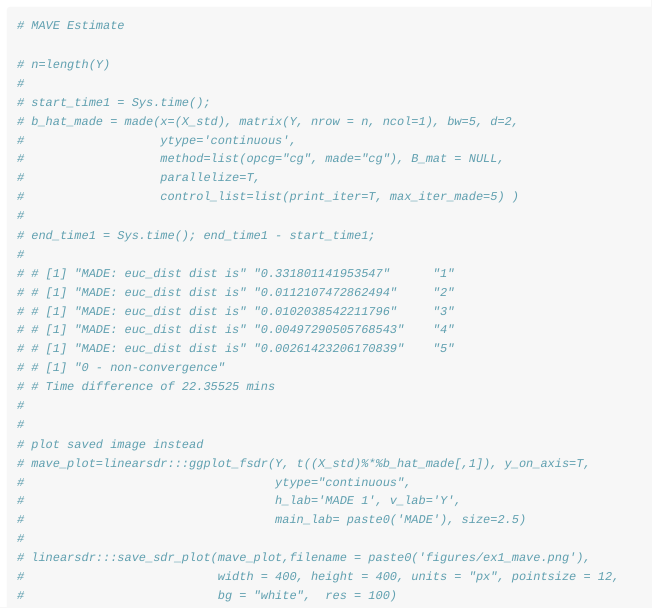
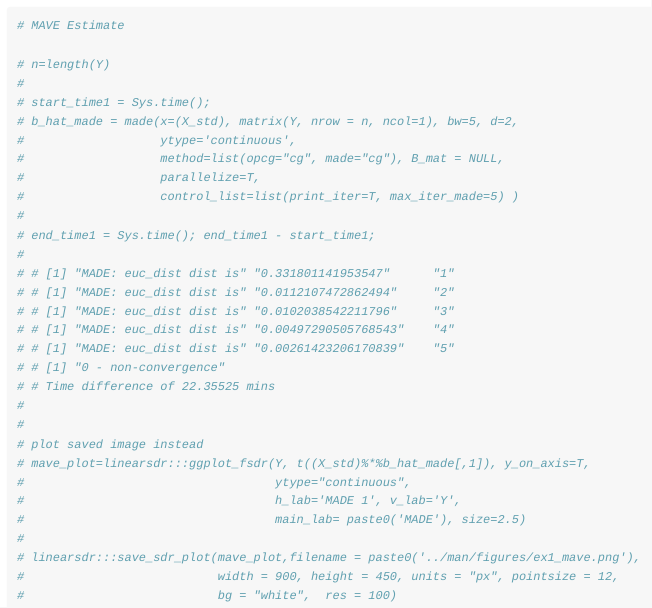
Before and after one commit to HarrisQ/linearsdr, an R Markdown document (vignettes/sdr_airfoil.Rmd): the page in a window 1100 px wide, from 3370 px down. Rendered offline with R 4.5, knitr and Pandoc, with nearby package versions; some code elsewhere in the file could not run offline.

Commit message:
updating images

````diff
--- a/vignettes/sdr_airfoil.Rmd
+++ b/vignettes/sdr_airfoil.Rmd
@@ -164,8 +164,8 @@ We use a Gaussian kernel for the local linear weights and standardize the predic
 #                                   h_lab='MADE 1', v_lab='Y',
 #                                   main_lab= paste0('MADE'), size=2.5)
 #
-# linearsdr:::save_sdr_plot(mave_plot,filename = paste0('figures/ex1_mave.png'),
-#                           width = 400, height = 400, units = "px", pointsize = 12,
+# linearsdr:::save_sdr_plot(mave_plot,filename = paste0('../man/figures/ex1_mave.png'),
+#                           width = 900, height = 450, units = "px", pointsize = 12,
 #                           bg = "white",  res = 100)
 
 ```
````
Also changed, not shown: 1 other file.
